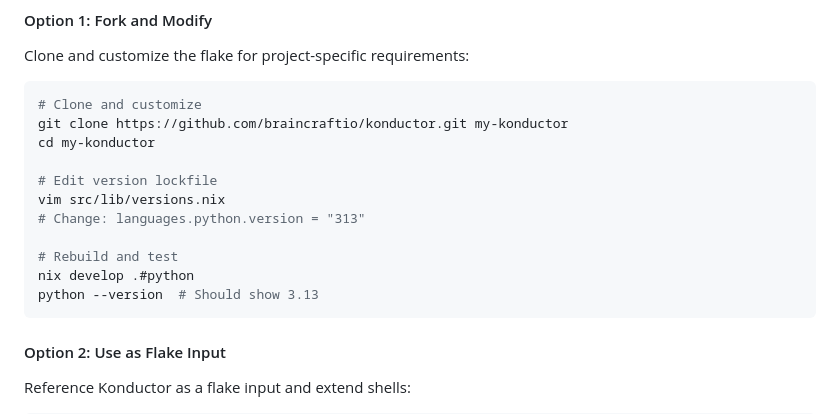
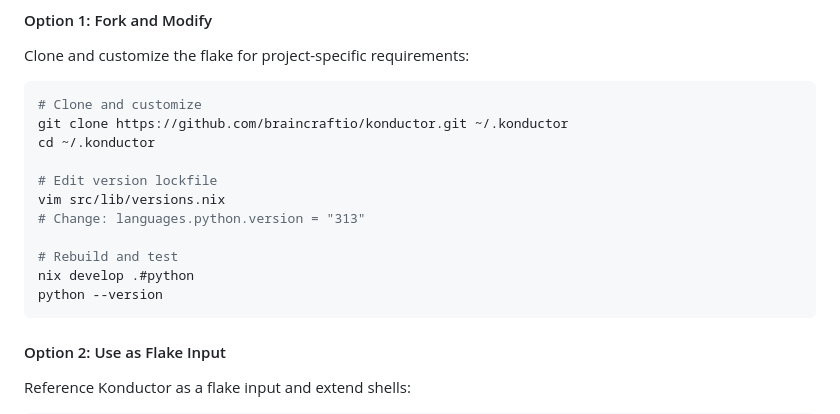
Before and after one commit to braincraftio/konductor, a Markdown page: README.md, the part around the change printed below. Drawn GitHub-style.

````diff
--- a/README.md
+++ b/README.md
@@ -756,8 +748,8 @@ Clone and customize the flake for project-specific requirements:
 
 ```bash
 # Clone and customize
-git clone https://github.com/braincraftio/konductor.git my-konductor
-cd my-konductor
+git clone https://github.com/braincraftio/konductor.git ~/.konductor
+cd ~/.konductor
 
 # Edit version lockfile
 vim src/lib/versions.nix
@@ -765,7 +757,7 @@ vim src/lib/versions.nix
 
 # Rebuild and test
 nix develop .#python
-python --version  # Should show 3.13
+python --version
 ```
 
 #### Option 2: Use as Flake Input
````
Also changed, not shown: other parts of README.md (+77 -89 lines).
